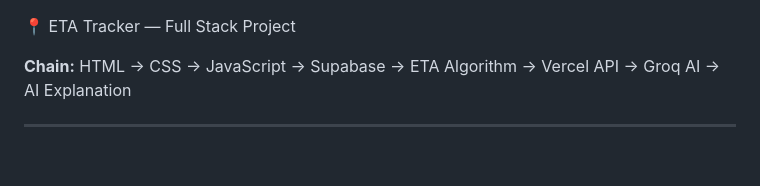
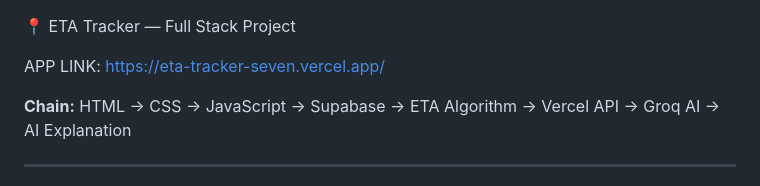
Before and after one commit to Arnabbcodes/RAILWAY-ETA-TRACKER, a Markdown page: README.md, the part around the change. Rendered like a GitHub page; blank space fills up the shorter version.

Commit message:
Add app link to README

```diff
--- a/README.md
+++ b/README.md
@@ -1,4 +1,6 @@
  📍 ETA Tracker — Full Stack Project
+
+ APP LINK: https://eta-tracker-seven.vercel.app/
 
 **Chain:** HTML → CSS → JavaScript → Supabase → ETA Algorithm → Vercel API → Groq AI → AI Explanation
 
```
